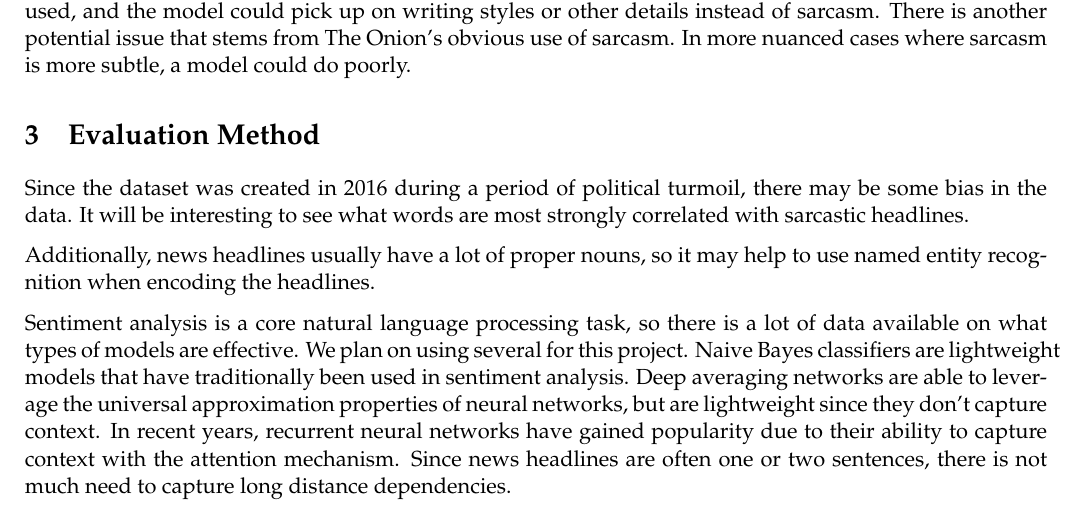
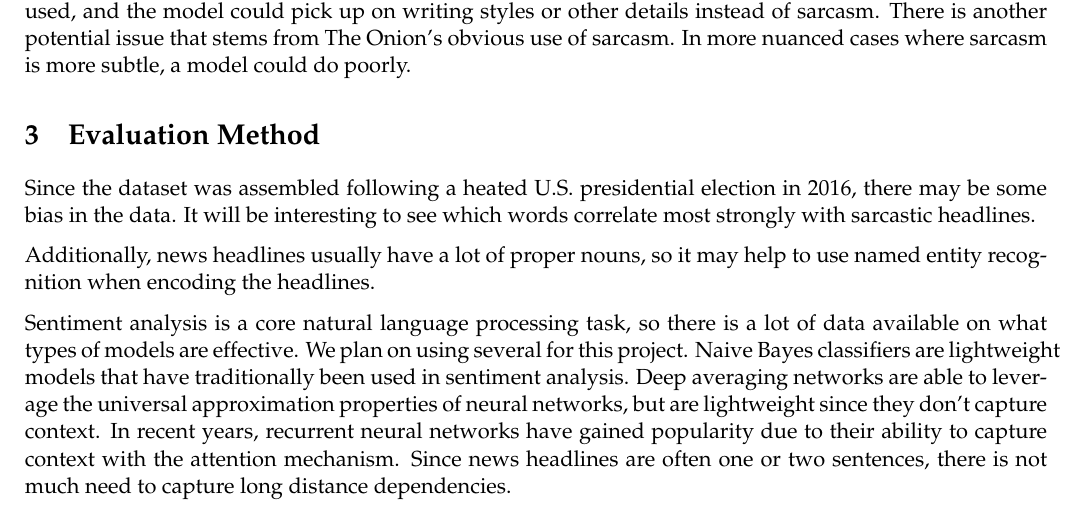
Before and after one commit to tsunami935/nlp-sarcasm-detection, a LaTeX document (proposal/proposal.tex): part of page 2 of 2, cut so that both start at the same text. Compiled offline with pdfLaTeX.

Commit message:
Made edit to fix factual error

```diff
--- a/proposal/proposal.tex
+++ b/proposal/proposal.tex
@@ -132,9 +132,10 @@ sarcasm is more subtle, a model could do poorly.
 \section{Evaluation Method}
 
 % Will be interesting to do some EDA
-Since the dataset was created in 2016 during a period of political turmoil,
-there may be some bias in the data. It will be interesting to see what words
-are most strongly correlated with sarcastic headlines.
+
+Since the dataset was assembled following a heated U.S. presidential election
+in 2016, there may be some bias in the data. It will be interesting to see
+which words correlate most strongly with sarcastic headlines.
 
 % News tends to have a lot of named entities,
 % So it may be useful to have some NER
```
Also changed, not shown: proposal/proposal.pdf.
